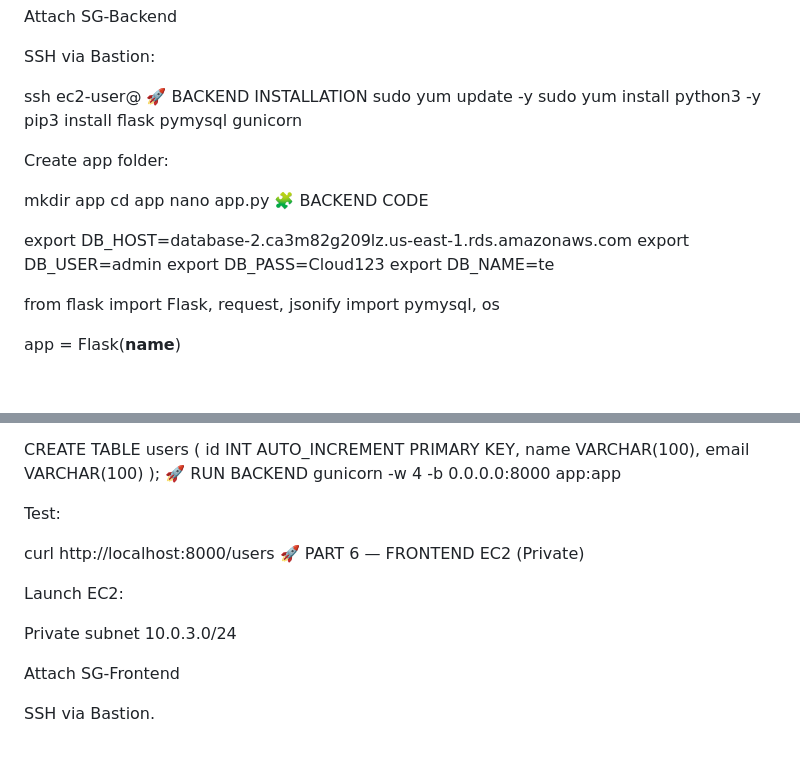
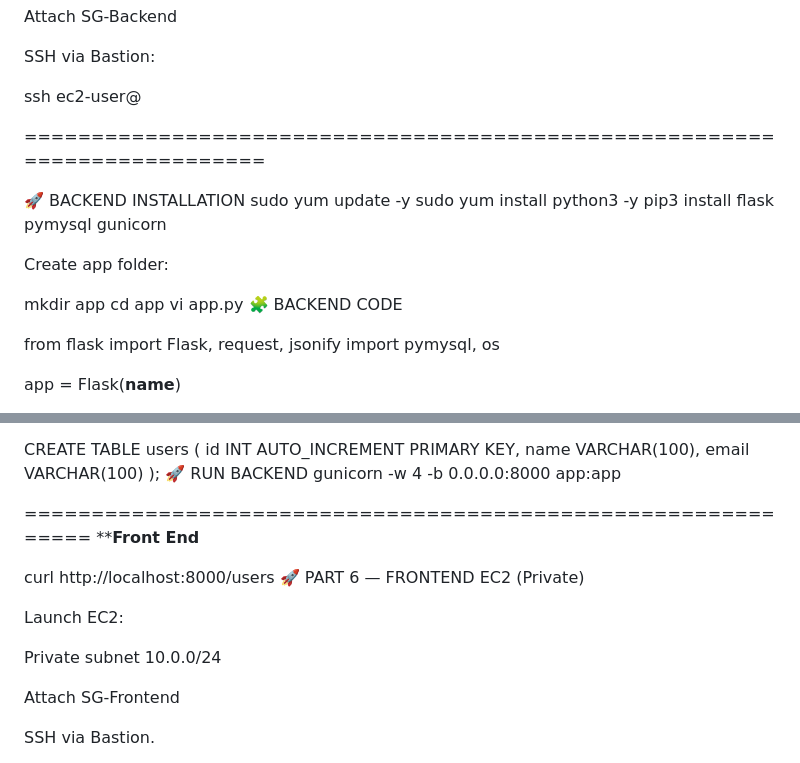
Before and after one commit to salmansohailuk-sudo/CRUD-Application-Python-AutoScaling-AWS-EC2-LoadBalancer-Monitoring, a Markdown page: README.md, 2 parts joined by grey strips. Drawn GitHub-style; blank space fills up the shorter version.

```diff
--- a/README.md
+++ b/README.md
@@ -170,6 +170,10 @@ Attach SG-Backend
 SSH via Bastion:
 
 ssh ec2-user@<backend-private-ip>
+
+
+==========================================================================
+
 🚀 BACKEND INSTALLATION
 sudo yum update -y
 sudo yum install python3 -y
@@ -179,14 +183,8 @@ Create app folder:
 
 mkdir app
 cd app
-nano app.py
+vi app.py
 🧩 BACKEND CODE
-
-export DB_HOST=database-2.ca3m82g209lz.us-east-1.rds.amazonaws.com
-export DB_USER=admin
-export DB_PASS=Cloud123
-export DB_NAME=te
-
 
 from flask import Flask, request, jsonify
 import pymysql, os
@@ -268,14 +266,17 @@ CREATE TABLE users (
 🚀 RUN BACKEND
 gunicorn -w 4 -b 0.0.0.0:8000 app:app
 
-Test:
+
+
+=============================================================
+****Front End**
 
 curl http://localhost:8000/users
 🚀 PART 6 — FRONTEND EC2 (Private)
 
 Launch EC2:
 
-Private subnet 10.0.3.0/24
+Private subnet 10.0.0/24
 
 Attach SG-Frontend
 
```
